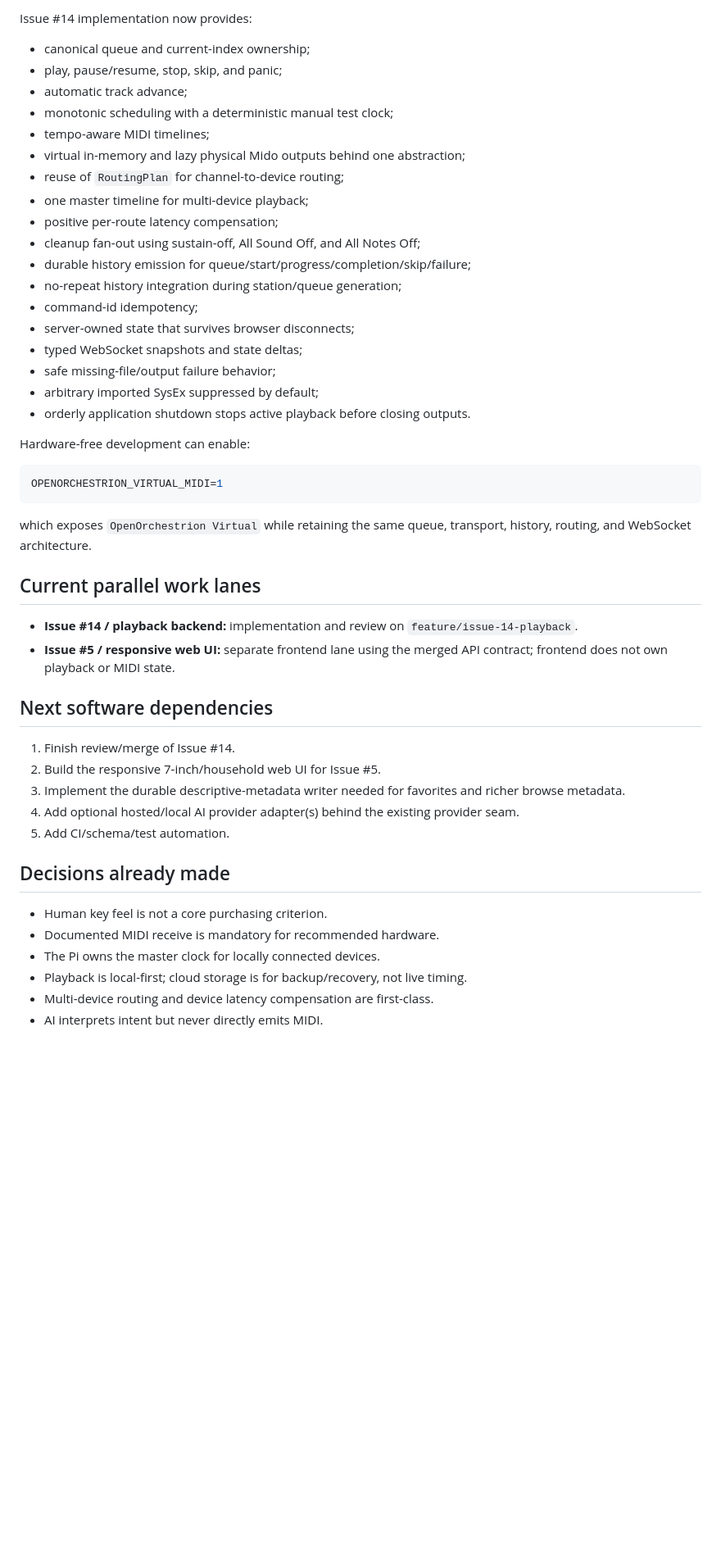
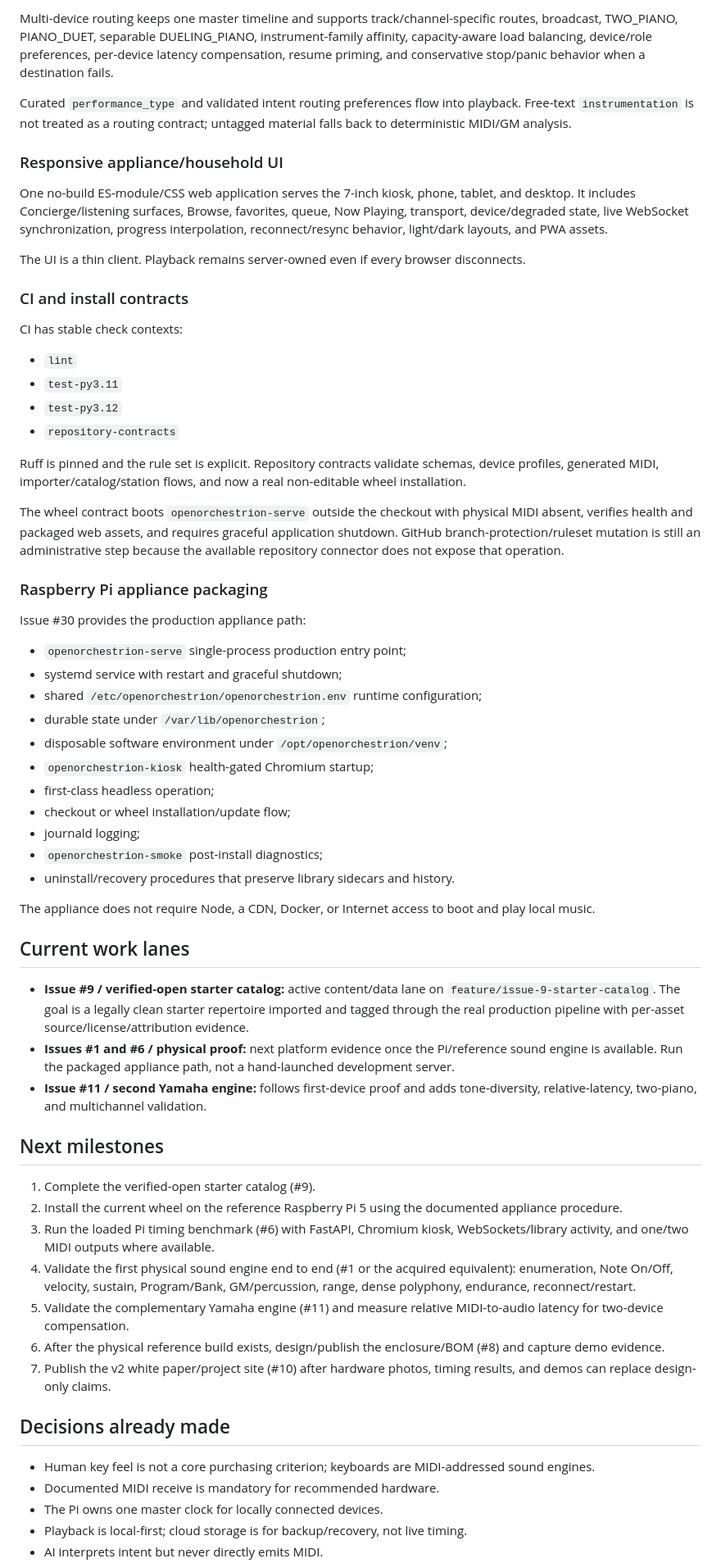
Before and after one commit to kurthamm/openorchestrion, a Markdown page: PROJECT_STATUS.md, the part around one of its changes. Shown at 82% size. Drawn GitHub-style; blank space fills up the shorter version.

Commit message:
Bring project status forward to appliance-ready mainline

````diff
--- a/PROJECT_STATUS.md
+++ b/PROJECT_STATUS.md
@@ -49,51 +61,65 @@ The FastAPI layer exposes catalog, history, Concierge, station preview, queue, t
 
-Issue #14 implementation now provides:
+Multi-device routing keeps one master timeline and supports track/channel-specific routes, broadcast, TWO_PIANO, PIANO_DUET, separable DUELING_PIANO, instrument-family affinity, capacity-aware load balancing, device/role preferences, per-device latency compensation, resume priming, and conservative stop/panic behavior when a destination fails.
 
-- canonical queue and current-index ownership;
-- play, pause/resume, stop, skip, and panic;
-- automatic track advance;
-- monotonic scheduling with a deterministic manual test clock;
-- tempo-aware MIDI timelines;
-- virtual in-memory and lazy physical Mido outputs behind one abstraction;
-- reuse of `RoutingPlan` for channel-to-device routing;
-- one master timeline for multi-device playback;
-- positive per-route latency compensation;
-- cleanup fan-out using sustain-off, All Sound Off, and All Notes Off;
-- durable history emission for queue/start/progress/completion/skip/failure;
-- no-repeat history integration during station/queue generation;
-- command-id idempotency;
-- server-owned state that survives browser disconnects;
-- typed WebSocket snapshots and state deltas;
-- safe missing-file/output failure behavior;
-- arbitrary imported SysEx suppressed by default;
-- orderly application shutdown stops active playback before closing outputs.
+Curated `performance_type` and validated intent routing preferences flow into playback. Free-text `instrumentation` is not treated as a routing contract; untagged material falls back to deterministic MIDI/GM analysis.
 
-Hardware-free development can enable:
+### Responsive appliance/household UI
 
-```bash
-OPENORCHESTRION_VIRTUAL_MIDI=1
-```
+One no-build ES-module/CSS web application serves the 7-inch kiosk, phone, tablet, and desktop. It includes Concierge/listening surfaces, Browse, favorites, queue, Now Playing, transport, device/degraded state, live WebSocket synchronization, progress interpolation, reconnect/resync behavior, light/dark layouts, and PWA assets.
 
-which exposes `OpenOrchestrion Virtual` while retaining the same queue, transport, history, routing, and WebSocket architecture.
+The UI is a thin client. Playback remains server-owned even if every browser disconnects.
 
-## Current parallel work lanes
+### CI and install contracts
 
-- **Issue #14 / playback backend:** implementation and review on `feature/issue-14-playback`.
-- **Issue #5 / responsive web UI:** separate frontend lane using the merged API contract; frontend does not own playback or MIDI state.
+CI has stable check contexts:
 
-## Next software dependencies
+- `lint`
+- `test-py3.11`
+- `test-py3.12`
+- `repository-contracts`
 
-1. Finish review/merge of Issue #14.
-2. Build the responsive 7-inch/household web UI for Issue #5.
-3. Implement the durable descriptive-metadata writer needed for favorites and richer browse metadata.
-4. Add optional hosted/local AI provider adapter(s) behind the existing provider seam.
-5. Add CI/schema/test automation.
+Ruff is pinned and the rule set is explicit. Repository contracts validate schemas, device profiles, generated MIDI, importer/catalog/station flows, and now a real non-editable wheel installation.
+
+The wheel contract boots `openorchestrion-serve` outside the checkout with physical MIDI absent, verifies health and packaged web assets, and requires graceful application shutdown. GitHub branch-protection/ruleset mutation is still an administrative step because the available repository connector does not expose that operation.
+
+### Raspberry Pi appliance packaging
+
+Issue #30 provides the production appliance path:
+
+- `openorchestrion-serve` single-process production entry point;
+- systemd service with restart and graceful shutdown;
+- shared `/etc/openorchestrion/openorchestrion.env` runtime configuration;
+- durable state under `/var/lib/openorchestrion`;
+- disposable software environment under `/opt/openorchestrion/venv`;
+- `openorchestrion-kiosk` health-gated Chromium startup;
+- first-class headless operation;
+- checkout or wheel installation/update flow;
+- journald logging;
+- `openorchestrion-smoke` post-install diagnostics;
+- uninstall/recovery procedures that preserve library sidecars and history.
+
+The appliance does not require Node, a CDN, Docker, or Internet access to boot and play local music.
+
+## Current work lanes
+
+- **Issue #9 / verified-open starter catalog:** active content/data lane on `feature/issue-9-starter-catalog`. The goal is a legally clean starter repertoire imported and tagged through the real production pipeline with per-asset source/license/attribution evidence.
+- **Issues #1 and #6 / physical proof:** next platform evidence once the Pi/reference sound engine is available. Run the packaged appliance path, not a hand-launched development server.
+- **Issue #11 / second Yamaha engine:** follows first-device proof and adds tone-diversity, relative-latency, two-piano, and multichannel validation.
+
+## Next milestones
+
+1. Complete the verified-open starter catalog (#9).
+2. Install the current wheel on the reference Raspberry Pi 5 using the documented appliance procedure.
+3. Run the loaded Pi timing benchmark (#6) with FastAPI, Chromium kiosk, WebSockets/library activity, and one/two MIDI outputs where available.
+4. Validate the first physical sound engine end to end (#1 or the acquired equivalent): enumeration, Note On/Off, velocity, sustain, Program/Bank, GM/percussion, range, dense polyphony, endurance, reconnect/restart.
+5. Validate the complementary Yamaha engine (#11) and measure relative MIDI-to-audio latency for two-device compensation.
+6. After the physical reference build exists, design/publish the enclosure/BOM (#8) and capture demo evidence.
+7. Publish the v2 white paper/project site (#10) after hardware photos, timing results, and demos can replace design-only claims.
 
 ## Decisions already made
 
-- Human key feel is not a core purchasing criterion.
+- Human key feel is not a core purchasing criterion; keyboards are MIDI-addressed sound engines.
 - Documented MIDI receive is mandatory for recommended hardware.
-- The Pi owns the master clock for locally connected devices.
+- The Pi owns one master clock for locally connected devices.
 - Playback is local-first; cloud storage is for backup/recovery, not live timing.
-- Multi-device routing and device latency compensation are first-class.
 - AI interprets intent but never directly emits MIDI.
````
Also changed, not shown: other parts of PROJECT_STATUS.md (+44 -31 lines).
